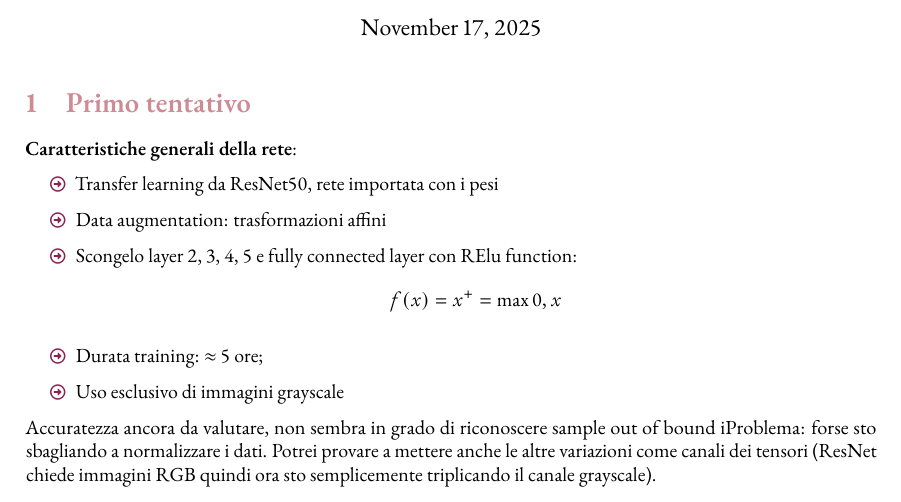
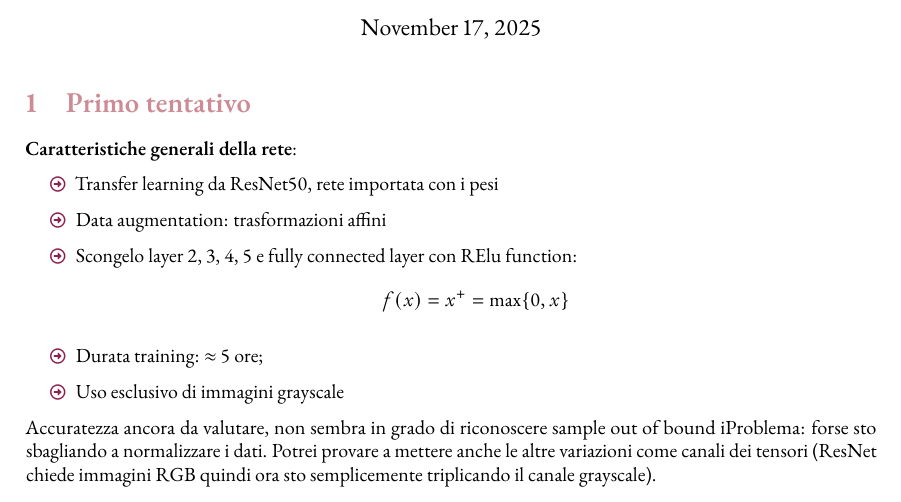
Before and after one commit to quicksilverbird/manus-authorship, a LaTeX document (notes.tex): part of the page, cut so that both start at the same text. Compiled offline with pdfLaTeX.

Commit message:
Aggiornamento automatico

```diff
--- a/notes.tex
+++ b/notes.tex
@@ -17,9 +17,9 @@
     \item Data augmentation: trasformazioni affini
     \item Scongelo layer 2, 3, 4, 5 e fully connected layer con RElu function:
 	    \begin{equation*}
-		    f(x)=x^{+}=\max{0,x}
+		    f(x)=x^{+}=\max\{0,x\}
 	    \end{equation*}
-    \item Durata training: $\approx$ 5 ore;
+	    \item Durata training: $\approx$ 5 ore;
     \item Uso esclusivo di immagini grayscale
 \end{itemize}
 Accuratezza ancora da valutare, non sembra in grado di riconoscere sample out of bound
```
Also changed, not shown: notes.pdf, 3 other files.
